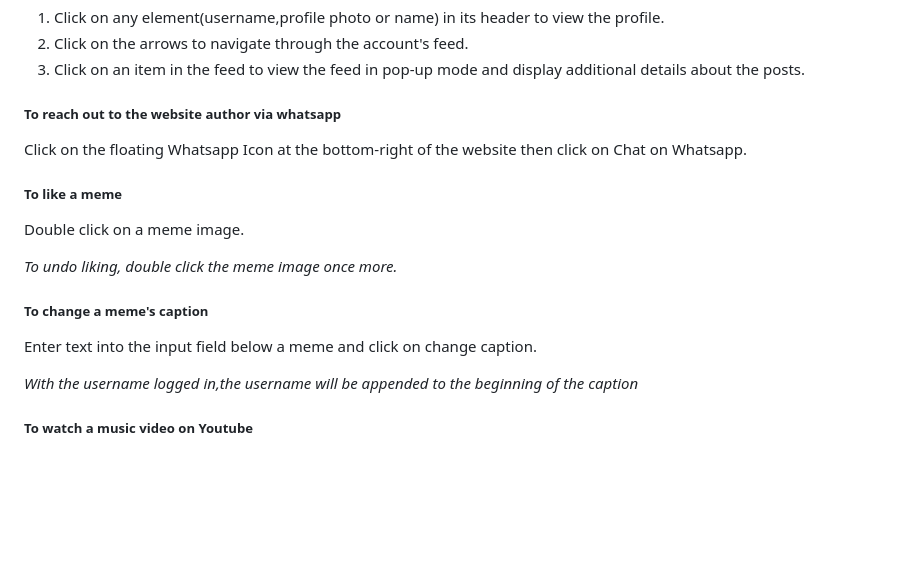
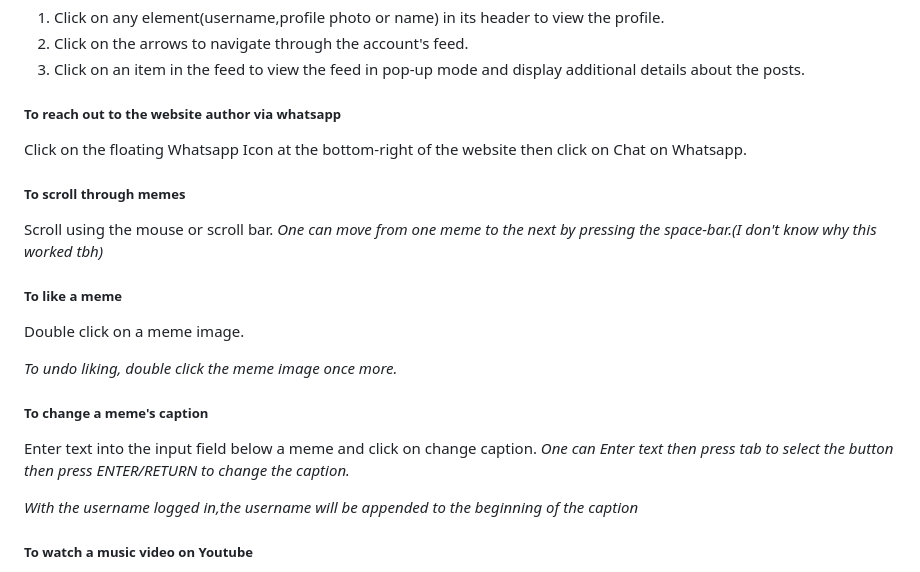
Before and after one commit to Markbkiunga/Simple-Interactive-Social-Media-Website, a Markdown page: README.md, the part around the change. GitHub-like rendering; blank space fills up the shorter version.

Commit message:
Adds Tab and Space functionality to user manual

```diff
--- a/README.md
+++ b/README.md
@@ -86,6 +86,11 @@ Click on a navigation link of choice in the left navigation bar to navigate to i
 
 Click on the floating Whatsapp Icon at the bottom-right of the website then click on Chat on Whatsapp.
 
+##### To scroll through memes
+
+Scroll using the mouse or scroll bar.
+_One can move from one meme to the next by pressing the space-bar.(I don't know why this worked tbh)_
+
 ##### To like a meme
 
 Double click on a meme image.
@@ -96,6 +101,7 @@ _To undo liking, double click the meme image once more._
 ##### To change a meme's caption
 
 Enter text into the input field below a meme and click on change caption.
+_One can Enter text then press tab to select the button then press ENTER/RETURN to change the caption._
 </br>
 
 _With the username logged in,the username will be appended to the beginning of the caption_
```
